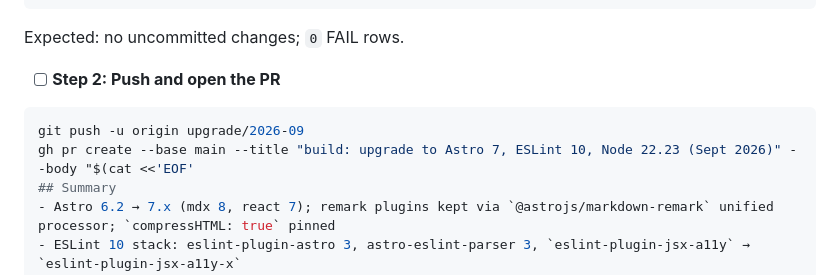
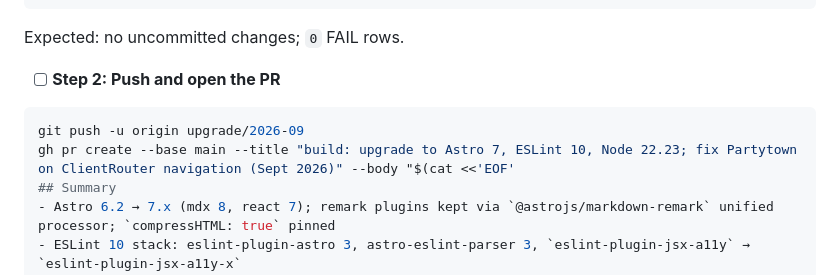
Before and after one commit to eliotik/eliotik.github.io, a Markdown page: docs/library-packages-upgrade/2026-09-23-upgrade-plan.md, the part around the change. GitHub-like rendering.

````diff
--- a/docs/library-packages-upgrade/2026-09-23-upgrade-plan.md
+++ b/docs/library-packages-upgrade/2026-09-23-upgrade-plan.md
@@ -619,7 +619,7 @@ Expected: no uncommitted changes; `0` FAIL rows.
 
 ```bash
 git push -u origin upgrade/2026-09
-gh pr create --base main --title "build: upgrade to Astro 7, ESLint 10, Node 22.23 (Sept 2026)" --body "$(cat <<'EOF'
+gh pr create --base main --title "build: upgrade to Astro 7, ESLint 10, Node 22.23; fix Partytown on ClientRouter navigation (Sept 2026)" --body "$(cat <<'EOF'
 ## Summary
 - Astro 6.2 → 7.x (mdx 8, react 7); remark plugins kept via `@astrojs/markdown-remark` unified processor; `compressHTML: true` pinned
 - ESLint 10 stack: eslint-plugin-astro 3, astro-eslint-parser 3, `eslint-plugin-jsx-a11y` → `eslint-plugin-jsx-a11y-x`
````
Also changed, not shown: docs/library-packages-upgrade/verification-report-2026-09.md (+38 -3 lines).
